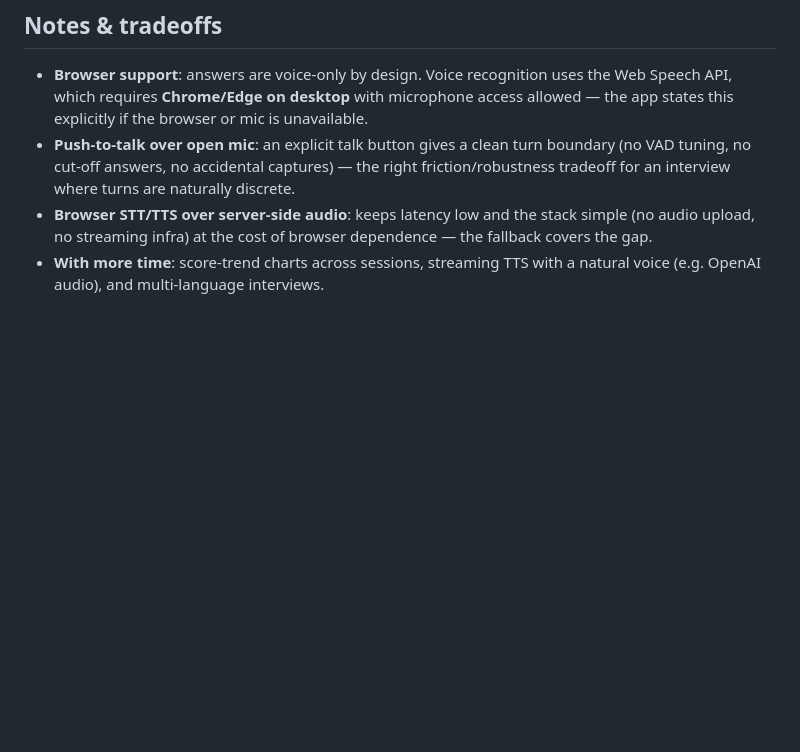
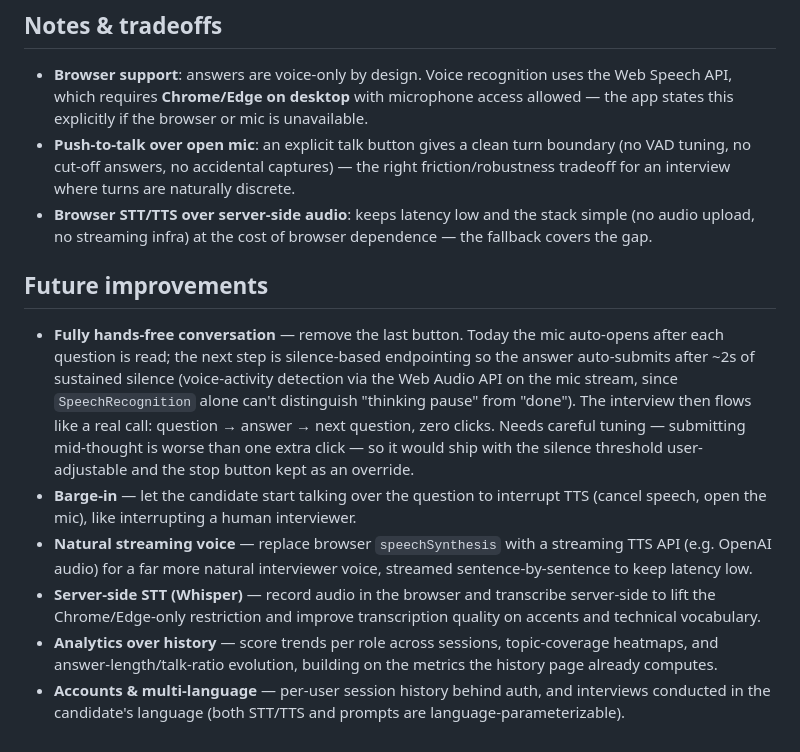
Before and after one commit to joaomedeiros95/ai-interviewer, a Markdown page: README.md, the part around the change. Rendered like a GitHub page; blank space fills up the shorter version.

Commit message:
Add future improvements section to README
Leads with the fully hands-free conversation (silence-based
endpointing so answers auto-submit, zero clicks), plus barge-in,
streaming TTS, server-side STT, history analytics, and accounts.

Co-Authored-By: Claude Fable 5 <noreply@anthropic.com>
Claude-Session: https://claude.ai/code/session_01HryRJfYyEY5NsRVeqnaYTu

```diff
--- a/README.md
+++ b/README.md
@@ -94,4 +94,12 @@ Manual voice/camera/browser verification: see [E2E_TEST_PLAN.md](E2E_TEST_PLAN.m
 - **Browser support**: answers are voice-only by design. Voice recognition uses the Web Speech API, which requires **Chrome/Edge on desktop** with microphone access allowed — the app states this explicitly if the browser or mic is unavailable.
 - **Push-to-talk over open mic**: an explicit talk button gives a clean turn boundary (no VAD tuning, no cut-off answers, no accidental captures) — the right friction/robustness tradeoff for an interview where turns are naturally discrete.
 - **Browser STT/TTS over server-side audio**: keeps latency low and the stack simple (no audio upload, no streaming infra) at the cost of browser dependence — the fallback covers the gap.
-- **With more time**: score-trend charts across sessions, streaming TTS with a natural voice (e.g. OpenAI audio), and multi-language interviews.
+
+## Future improvements
+
+- **Fully hands-free conversation** — remove the last button. Today the mic auto-opens after each question is read; the next step is silence-based endpointing so the answer auto-submits after ~2s of sustained silence (voice-activity detection via the Web Audio API on the mic stream, since `SpeechRecognition` alone can't distinguish "thinking pause" from "done"). The interview then flows like a real call: question → answer → next question, zero clicks. Needs careful tuning — submitting mid-thought is worse than one extra click — so it would ship with the silence threshold user-adjustable and the stop button kept as an override.
+- **Barge-in** — let the candidate start talking over the question to interrupt TTS (cancel speech, open the mic), like interrupting a human interviewer.
+- **Natural streaming voice** — replace browser `speechSynthesis` with a streaming TTS API (e.g. OpenAI audio) for a far more natural interviewer voice, streamed sentence-by-sentence to keep latency low.
+- **Server-side STT (Whisper)** — record audio in the browser and transcribe server-side to lift the Chrome/Edge-only restriction and improve transcription quality on accents and technical vocabulary.
+- **Analytics over history** — score trends per role across sessions, topic-coverage heatmaps, and answer-length/talk-ratio evolution, building on the metrics the history page already computes.
+- **Accounts & multi-language** — per-user session history behind auth, and interviews conducted in the candidate's language (both STT/TTS and prompts are language-parameterizable).
```
